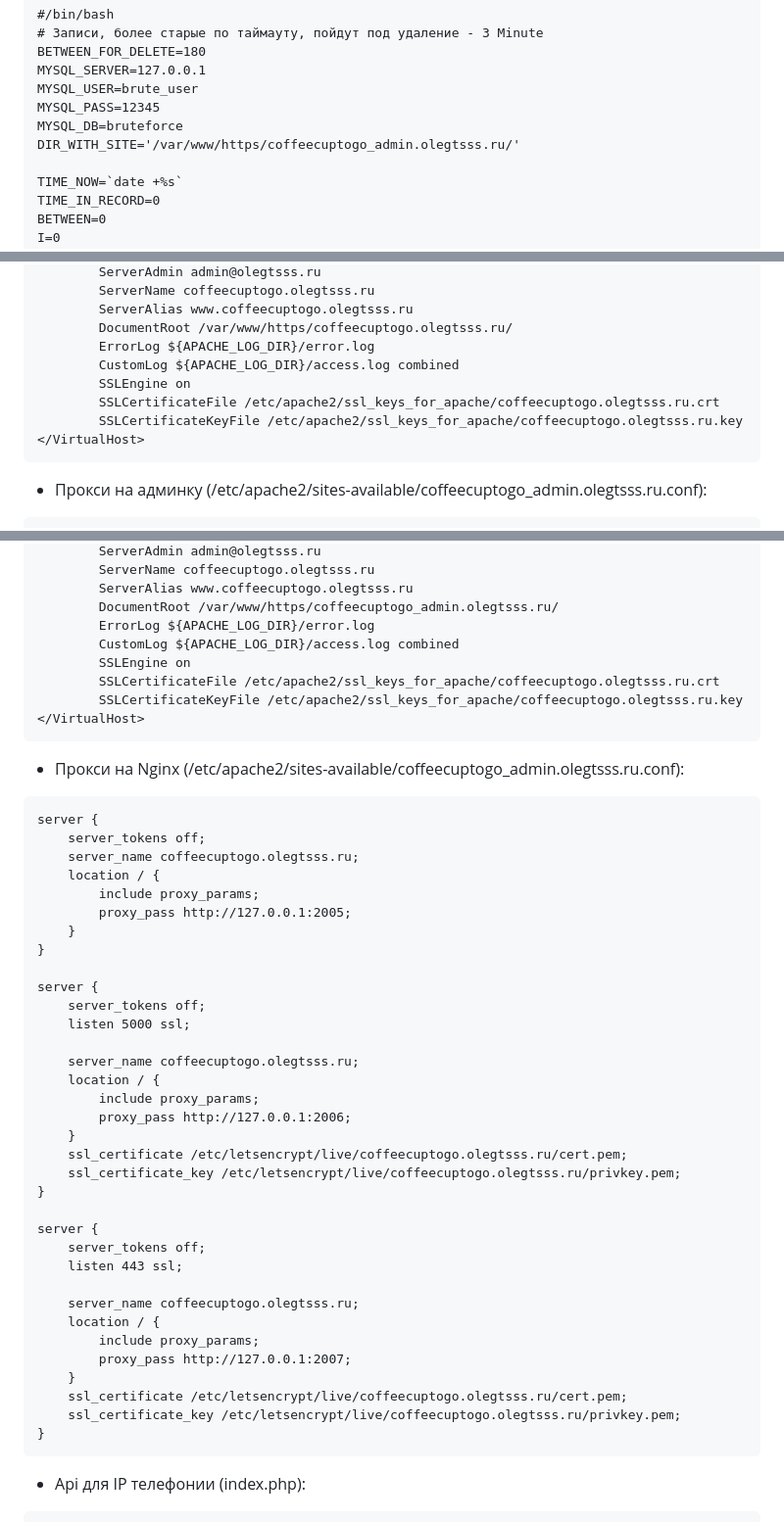
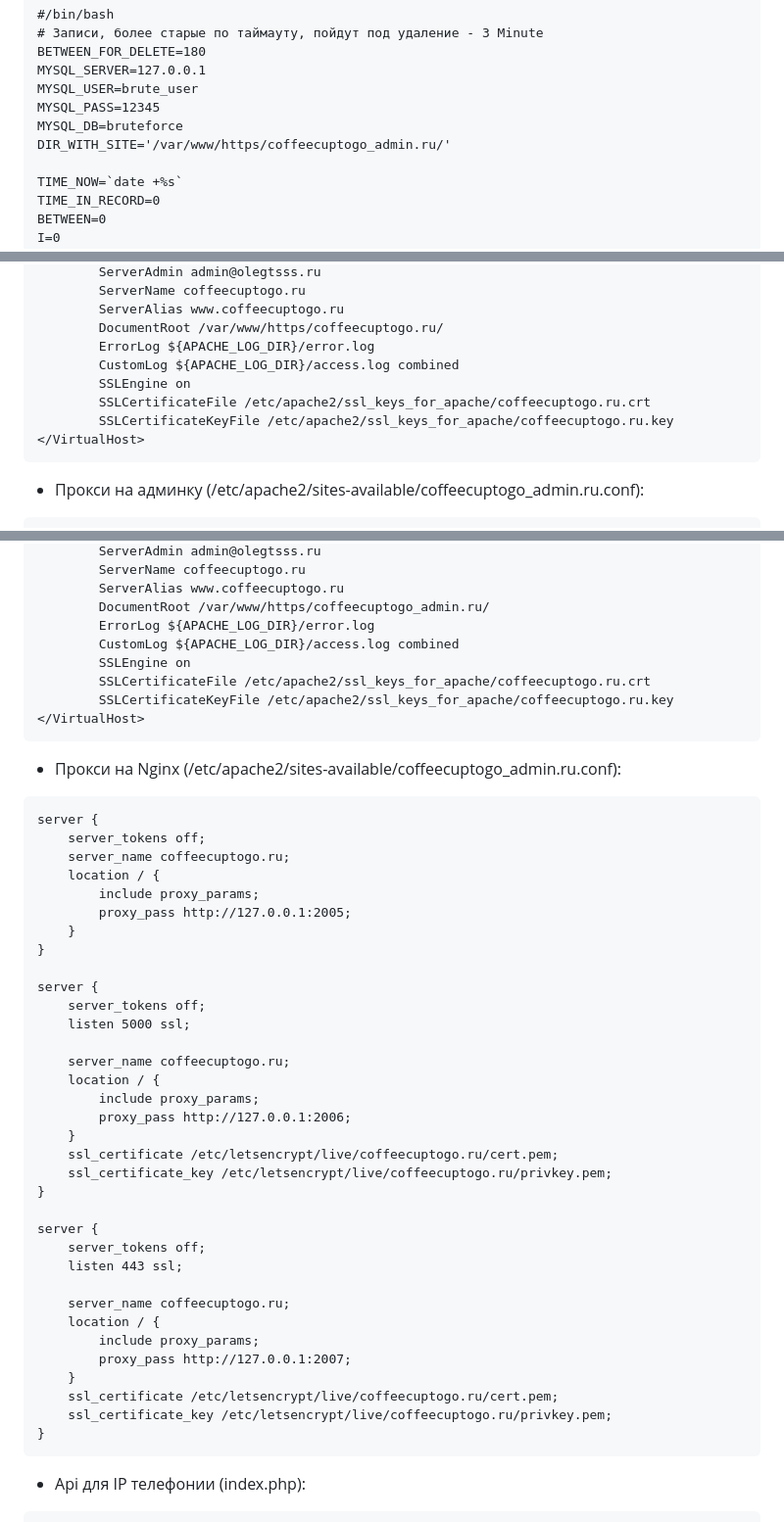
Before and after one commit to olegtsss/hotspot, a Markdown page: README.md, 3 parts joined by grey strips. Shown at 98% size. GitHub-like rendering.

Commit message:
readme: add

````diff
--- a/README.md
+++ b/README.md
@@ -95,7 +96,7 @@ MYSQL_SERVER=127.0.0.1
 MYSQL_USER=brute_user
 MYSQL_PASS=12345
 MYSQL_DB=bruteforce
-DIR_WITH_SITE='/var/www/https/coffeecuptogo_admin.olegtsss.ru/'
+DIR_WITH_SITE='/var/www/https/coffeecuptogo_admin.ru/'
 
 TIME_NOW=`date +%s`
 TIME_IN_RECORD=0
@@ -152,15 +153,15 @@ FILE_FOR_DUMP=dump_coffeecuptogo_$NEW_DATE.sql
         ServerAdmin admin@olegtsss.ru
-        ServerName coffeecuptogo.olegtsss.ru
-        ServerAlias www.coffeecuptogo.olegtsss.ru
-        DocumentRoot /var/www/https/coffeecuptogo.olegtsss.ru/
+        ServerName coffeecuptogo.ru
+        ServerAlias www.coffeecuptogo.ru
+        DocumentRoot /var/www/https/coffeecuptogo.ru/
         ErrorLog ${APACHE_LOG_DIR}/error.log
         CustomLog ${APACHE_LOG_DIR}/access.log combined
         SSLEngine on
-        SSLCertificateFile /etc/apache2/ssl_keys_for_apache/coffeecuptogo.olegtsss.ru.crt
-        SSLCertificateKeyFile /etc/apache2/ssl_keys_for_apache/coffeecuptogo.olegtsss.ru.key
+        SSLCertificateFile /etc/apache2/ssl_keys_for_apache/coffeecuptogo.ru.crt
+        SSLCertificateKeyFile /etc/apache2/ssl_keys_for_apache/coffeecuptogo.ru.key
 </VirtualHost>
 ```
 
-* Прокси на админку (/etc/apache2/sites-available/coffeecuptogo_admin.olegtsss.ru.conf):
+* Прокси на админку (/etc/apache2/sites-available/coffeecuptogo_admin.ru.conf):
 
 ```
@@ -168,21 +169,21 @@ FILE_FOR_DUMP=dump_coffeecuptogo_$NEW_DATE.sql
         ServerAdmin admin@olegtsss.ru
-        ServerName coffeecuptogo.olegtsss.ru
-        ServerAlias www.coffeecuptogo.olegtsss.ru
-        DocumentRoot /var/www/https/coffeecuptogo_admin.olegtsss.ru/
+        ServerName coffeecuptogo.ru
+        ServerAlias www.coffeecuptogo.ru
+        DocumentRoot /var/www/https/coffeecuptogo_admin.ru/
         ErrorLog ${APACHE_LOG_DIR}/error.log
         CustomLog ${APACHE_LOG_DIR}/access.log combined
         SSLEngine on
-        SSLCertificateFile /etc/apache2/ssl_keys_for_apache/coffeecuptogo.olegtsss.ru.crt
-        SSLCertificateKeyFile /etc/apache2/ssl_keys_for_apache/coffeecuptogo.olegtsss.ru.key
+        SSLCertificateFile /etc/apache2/ssl_keys_for_apache/coffeecuptogo.ru.crt
+        SSLCertificateKeyFile /etc/apache2/ssl_keys_for_apache/coffeecuptogo.ru.key
 </VirtualHost>
 ```
 
-* Прокси на Nginx (/etc/apache2/sites-available/coffeecuptogo_admin.olegtsss.ru.conf):
+* Прокси на Nginx (/etc/apache2/sites-available/coffeecuptogo_admin.ru.conf):
 
 ```
 server {
     server_tokens off;
-    server_name coffeecuptogo.olegtsss.ru;
+    server_name coffeecuptogo.ru;
     location / {
         include proxy_params;
         proxy_pass http://127.0.0.1:2005;
@@ -193,26 +194,26 @@ server {
     server_tokens off;
     listen 5000 ssl;
 
-    server_name coffeecuptogo.olegtsss.ru;
+    server_name coffeecuptogo.ru;
     location / {
         include proxy_params;
         proxy_pass http://127.0.0.1:2006;
     }
-    ssl_certificate /etc/letsencrypt/live/coffeecuptogo.olegtsss.ru/cert.pem;
-    ssl_certificate_key /etc/letsencrypt/live/coffeecuptogo.olegtsss.ru/privkey.pem;
+    ssl_certificate /etc/letsencrypt/live/coffeecuptogo.ru/cert.pem;
+    ssl_certificate_key /etc/letsencrypt/live/coffeecuptogo.ru/privkey.pem;
 }
 
 server {
     server_tokens off;
     listen 443 ssl;
 
-    server_name coffeecuptogo.olegtsss.ru;
+    server_name coffeecuptogo.ru;
     location / {
         include proxy_params;
         proxy_pass http://127.0.0.1:2007;
     }
-    ssl_certificate /etc/letsencrypt/live/coffeecuptogo.olegtsss.ru/cert.pem;
-    ssl_certificate_key /etc/letsencrypt/live/coffeecuptogo.olegtsss.ru/privkey.pem;
+    ssl_certificate /etc/letsencrypt/live/coffeecuptogo.ru/cert.pem;
+    ssl_certificate_key /etc/letsencrypt/live/coffeecuptogo.ru/privkey.pem;
 }
 ```
 
````
Also changed, not shown: other parts of README.md (+6 -5 lines).
